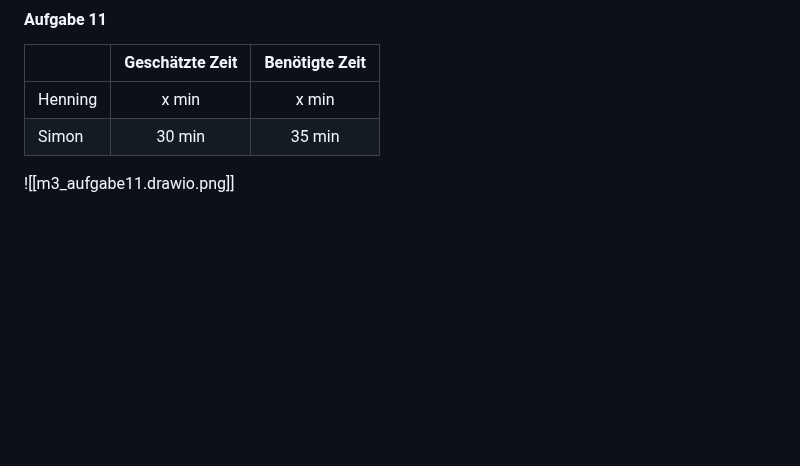
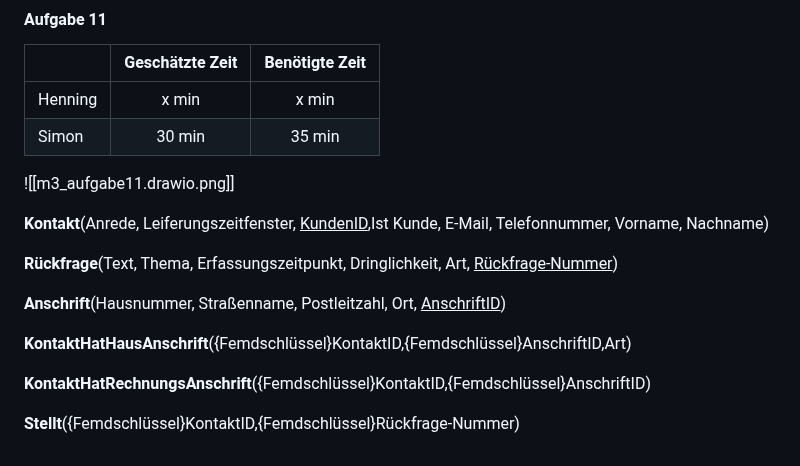
Before and after one commit to IsAvaible/DBWT-E-Mensa, a Markdown page: dossier/Meilenstein 3.md, the part around one of its changes. Rendered like a GitHub page; blank space fills up the shorter version.

Commit message:
Aufgabe 11 b

```diff
--- a/dossier/Meilenstein 3.md
+++ b/dossier/Meilenstein 3.md
@@ -669,3 +668,15 @@ CREATE TABLE besucher
 | Simon   |     30 min      |     35 min     |
 
 ![[m3_aufgabe11.drawio.png]]
+
+**Kontakt**(Anrede, Leiferungszeitfenster, <u>KundenID</u>,Ist Kunde, E-Mail, Telefonnummer, Vorname, Nachname)
+
+**Rückfrage**(Text, Thema, Erfassungszeitpunkt, Dringlichkeit, Art, <u>Rückfrage-Nummer</u>)
+
+**Anschrift**(Hausnummer, Straßenname, Postleitzahl, Ort, <u>AnschriftID</u>)
+
+**KontaktHatHausAnschrift**({Femdschlüssel}KontaktID,{Femdschlüssel}AnschriftID,Art)
+
+**KontaktHatRechnungsAnschrift**({Femdschlüssel}KontaktID,{Femdschlüssel}AnschriftID)
+
+**Stellt**({Femdschlüssel}KontaktID,{Femdschlüssel}Rückfrage-Nummer)
```
Also changed, not shown: other parts of dossier/Meilenstein 3.md (+1 -2 lines).
